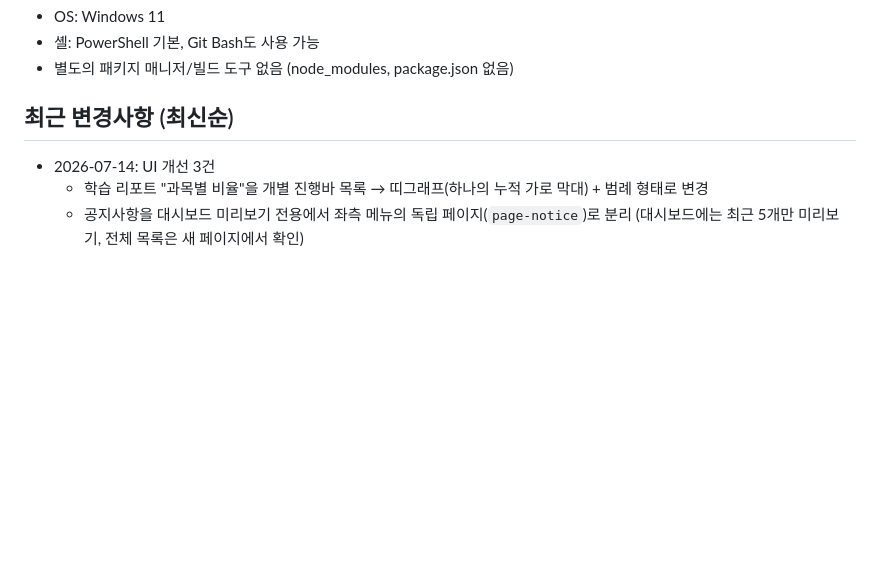
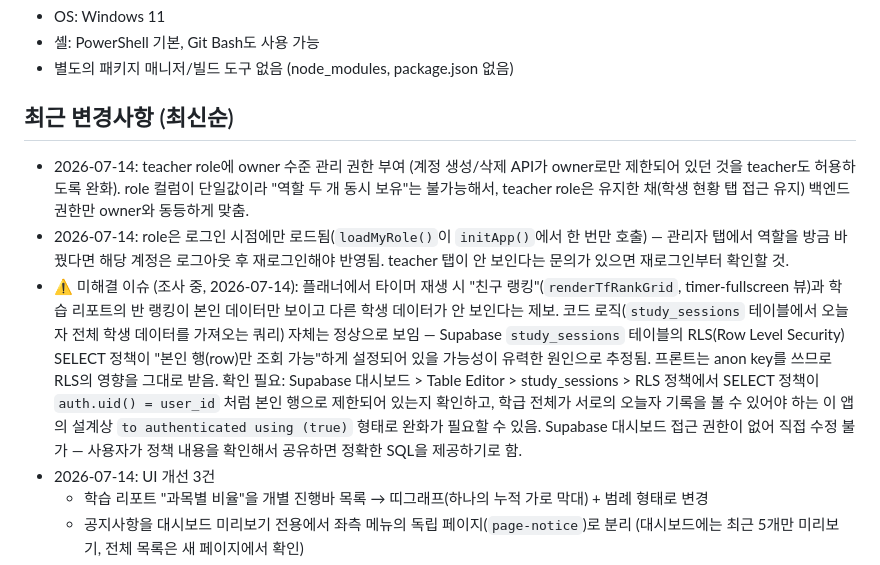
Before and after one commit to seojin080429-crypto/301classdashboard, a Markdown page: PROJECT_CONTEXT.md, the part around the change. Drawn GitHub-style; blank space fills up the shorter version.

Commit message:
컨텍스트 문서 갱신: teacher 권한 변경 및 랭킹 미표시 이슈 조사 내용 기록
Co-Authored-By: Claude Sonnet 5 <noreply@anthropic.com>

```diff
--- a/PROJECT_CONTEXT.md
+++ b/PROJECT_CONTEXT.md
@@ -61,6 +61,22 @@
 - 별도의 패키지 매니저/빌드 도구 없음 (node_modules, package.json 없음)
 
 ## 최근 변경사항 (최신순)
+- 2026-07-14: teacher role에 owner 수준 관리 권한 부여 (계정 생성/삭제 API가 owner로만
+  제한되어 있던 것을 teacher도 허용하도록 완화). role 컬럼이 단일값이라 "역할 두 개 동시 보유"는
+  불가능해서, teacher role은 유지한 채(학생 현황 탭 접근 유지) 백엔드 권한만 owner와 동등하게 맞춤.
+- 2026-07-14: role은 로그인 시점에만 로드됨(`loadMyRole()`이 `initApp()`에서 한 번만 호출) —
+  관리자 탭에서 역할을 방금 바꿨다면 해당 계정은 로그아웃 후 재로그인해야 반영됨. teacher 탭이
+  안 보인다는 문의가 있으면 재로그인부터 확인할 것.
+- ⚠️ 미해결 이슈 (조사 중, 2026-07-14): 플래너에서 타이머 재생 시 "친구 랭킹"(`renderTfRankGrid`,
+  timer-fullscreen 뷰)과 학습 리포트의 반 랭킹이 본인 데이터만 보이고 다른 학생 데이터가 안
+  보인다는 제보. 코드 로직(`study_sessions` 테이블에서 오늘자 전체 학생 데이터를 가져오는 쿼리)
+  자체는 정상으로 보임 — Supabase `study_sessions` 테이블의 RLS(Row Level Security) SELECT
+  정책이 "본인 행(row)만 조회 가능"하게 설정되어 있을 가능성이 유력한 원인으로 추정됨. 프론트는
+  anon key를 쓰므로 RLS의 영향을 그대로 받음. 확인 필요: Supabase 대시보드 > Table Editor >
+  study_sessions > RLS 정책에서 SELECT 정책이 `auth.uid() = user_id` 처럼 본인 행으로 제한되어
+  있는지 확인하고, 학급 전체가 서로의 오늘자 기록을 볼 수 있어야 하는 이 앱의 설계상
+  `to authenticated using (true)` 형태로 완화가 필요할 수 있음. Supabase 대시보드 접근 권한이
+  없어 직접 수정 불가 — 사용자가 정책 내용을 확인해서 공유하면 정확한 SQL을 제공하기로 함.
 - 2026-07-14: UI 개선 3건
   - 학습 리포트 "과목별 비율"을 개별 진행바 목록 → 띠그래프(하나의 누적 가로 막대) + 범례 형태로 변경
   - 공지사항을 대시보드 미리보기 전용에서 좌측 메뉴의 독립 페이지(`page-notice`)로 분리
```
